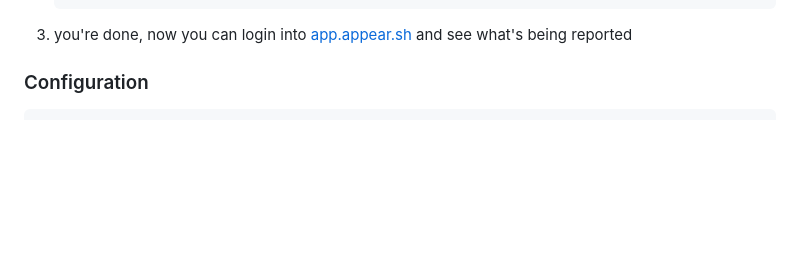
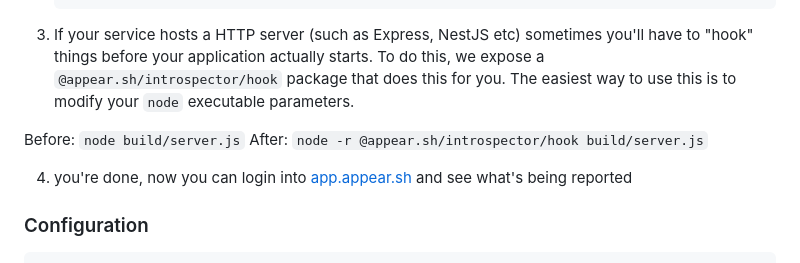
Before and after one commit to appear-sh/introspector-js, a Markdown page: README.md, the part around the change. GitHub-like rendering; blank space fills up the shorter version.

Commit message:
Document hook in README

````diff
--- a/README.md
+++ b/README.md
@@ -27,7 +27,12 @@ Because it reports only schema of the traffic it never sends any actual content
      environment: process.env.NODE_ENV,
    })
    ```
-3. you're done, now you can login into [app.appear.sh](https://app.appear.sh) and see what's being reported
+3. If your service hosts a HTTP server (such as Express, NestJS etc) sometimes you'll have to "hook" things before your application actually starts. To do this, we expose a `@appear.sh/introspector/hook` package that does this for you. The easiest way to use this is to modify your `node` executable parameters.
+
+Before: `node build/server.js`
+After: `node -r @appear.sh/introspector/hook build/server.js`
+
+4. you're done, now you can login into [app.appear.sh](https://app.appear.sh) and see what's being reported
 
 ### Configuration
 
````
